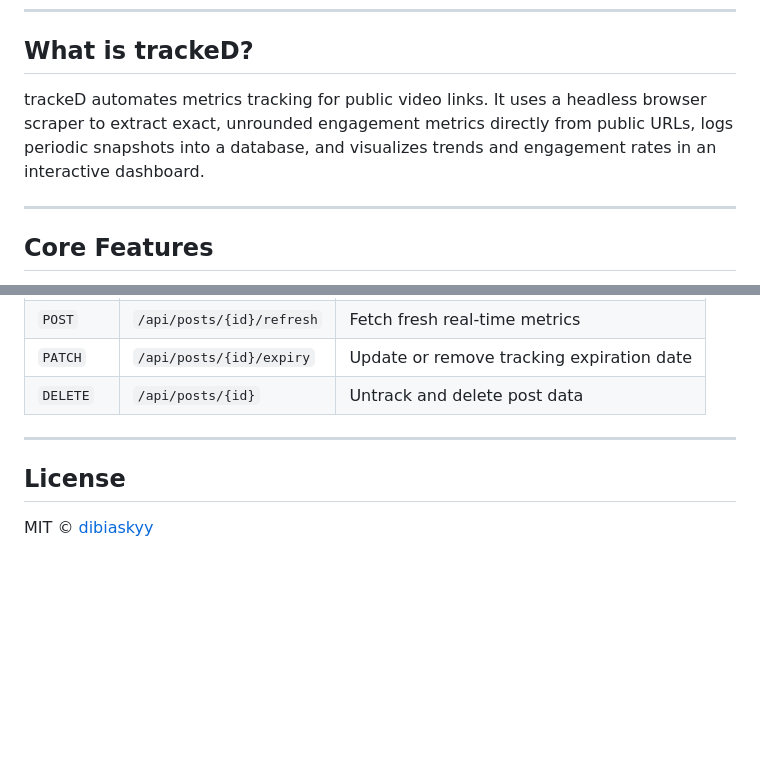
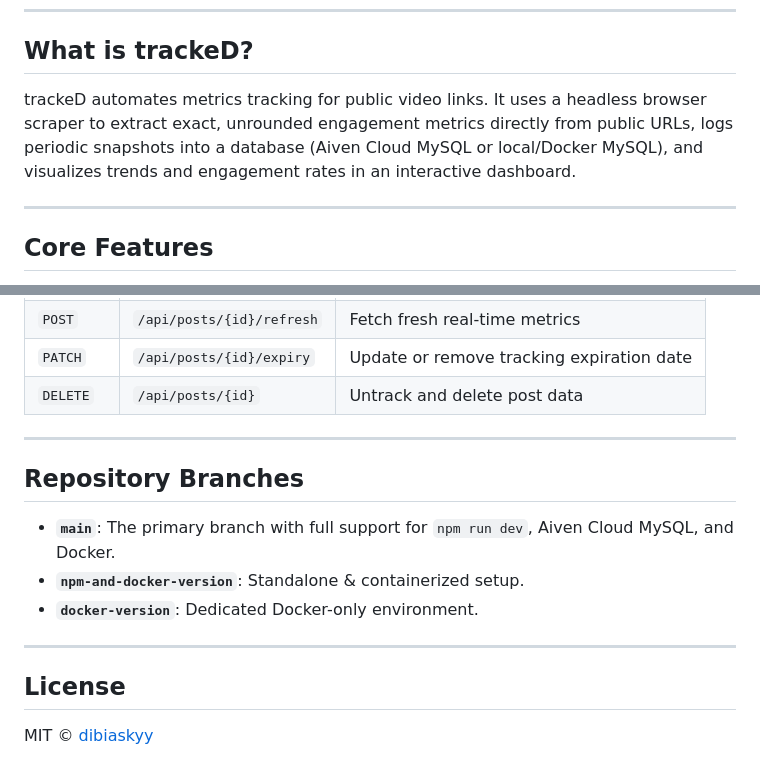
Before and after one commit to dibiaskyy/trackeD---diverse-social-media-analytics, a Markdown page: README.md, 2 parts joined by grey strips. GitHub-like rendering; blank space fills up the shorter version.

```diff
--- a/README.md
+++ b/README.md
@@ -6,7 +6,7 @@ A standalone social media analytics tool that tracks public video performance ac
 
 ## What is trackeD?
 
-trackeD automates metrics tracking for public video links. It uses a headless browser scraper to extract exact, unrounded engagement metrics directly from public URLs, logs periodic snapshots into a database, and visualizes trends and engagement rates in an interactive dashboard.
+trackeD automates metrics tracking for public video links. It uses a headless browser scraper to extract exact, unrounded engagement metrics directly from public URLs, logs periodic snapshots into a database (Aiven Cloud MySQL or local/Docker MySQL), and visualizes trends and engagement rates in an interactive dashboard.
 
 ---
 
@@ -107,6 +113,14 @@ graph TD
 
 ---
 
+## Repository Branches
+
+- **`main`**: The primary branch with full support for `npm run dev`, Aiven Cloud MySQL, and Docker.
+- **`npm-and-docker-version`**: Standalone & containerized setup.
+- **`docker-version`**: Dedicated Docker-only environment.
+
+---
+
 ## License
 
 MIT © [dibiaskyy](https://github.com/dibiaskyy)
```
Also changed, not shown: other parts of README.md (+32 -26 lines).
